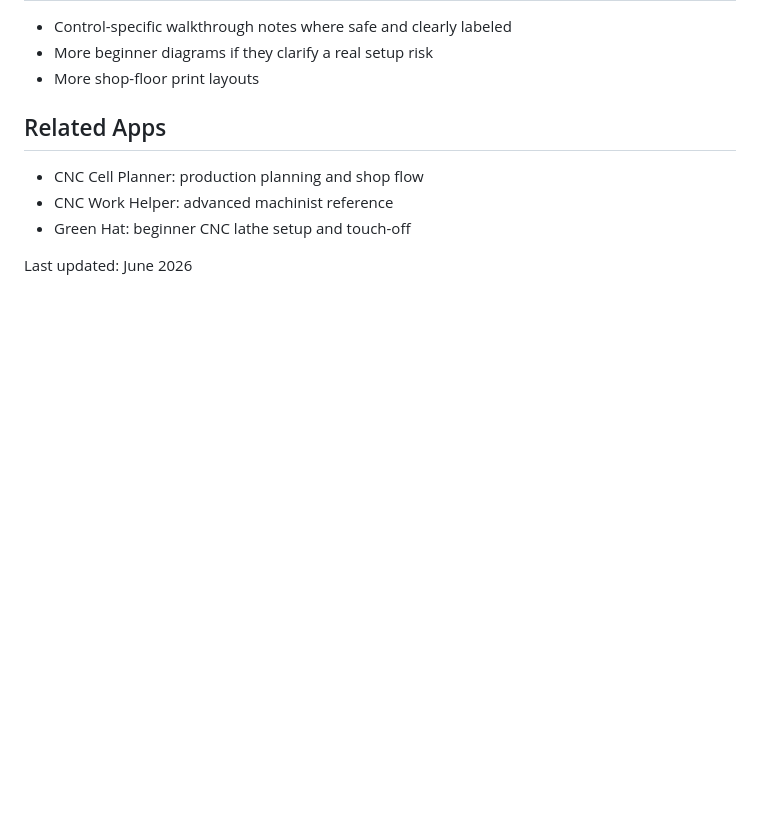
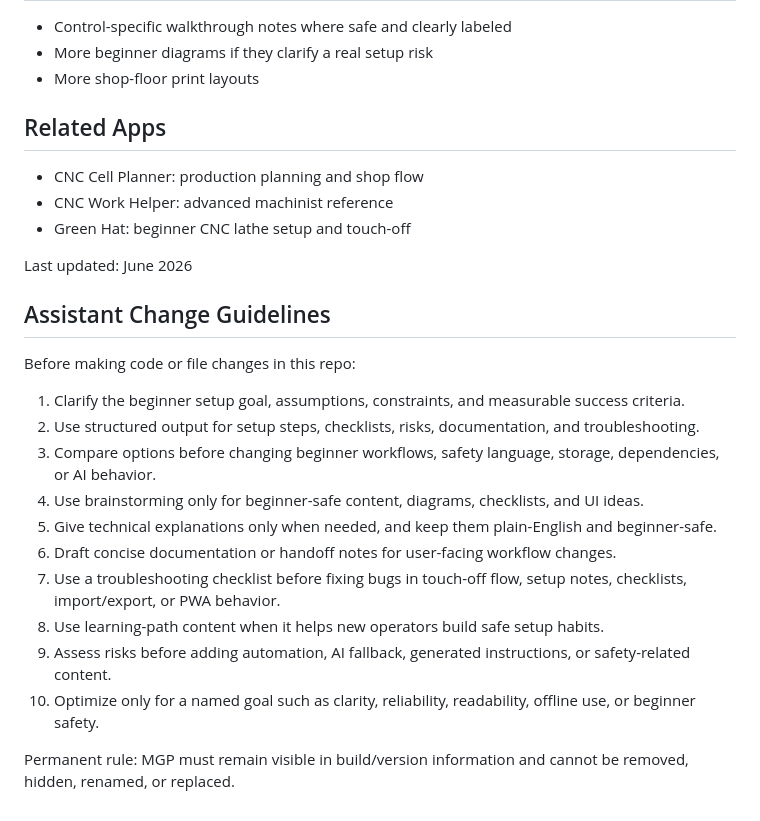
Before and after one commit to orangetrd-byte/Green-Hat-, a Markdown page: README.md, the part around the change. Rendered like a GitHub page; blank space fills up the shorter version.

Commit message:
Add assistant change guidelines

```diff
--- a/README.md
+++ b/README.md
@@ -174,3 +174,19 @@ If a drawing does not directly support that question, it belongs in CNC Work Hel
 - Green Hat: beginner CNC lathe setup and touch-off
 
 Last updated: June 2026
+## Assistant Change Guidelines
+
+Before making code or file changes in this repo:
+
+1. Clarify the beginner setup goal, assumptions, constraints, and measurable success criteria.
+2. Use structured output for setup steps, checklists, risks, documentation, and troubleshooting.
+3. Compare options before changing beginner workflows, safety language, storage, dependencies, or AI behavior.
+4. Use brainstorming only for beginner-safe content, diagrams, checklists, and UI ideas.
+5. Give technical explanations only when needed, and keep them plain-English and beginner-safe.
+6. Draft concise documentation or handoff notes for user-facing workflow changes.
+7. Use a troubleshooting checklist before fixing bugs in touch-off flow, setup notes, checklists, import/export, or PWA behavior.
+8. Use learning-path content when it helps new operators build safe setup habits.
+9. Assess risks before adding automation, AI fallback, generated instructions, or safety-related content.
+10. Optimize only for a named goal such as clarity, reliability, readability, offline use, or beginner safety.
+
+Permanent rule: MGP must remain visible in build/version information and cannot be removed, hidden, renamed, or replaced.
```
